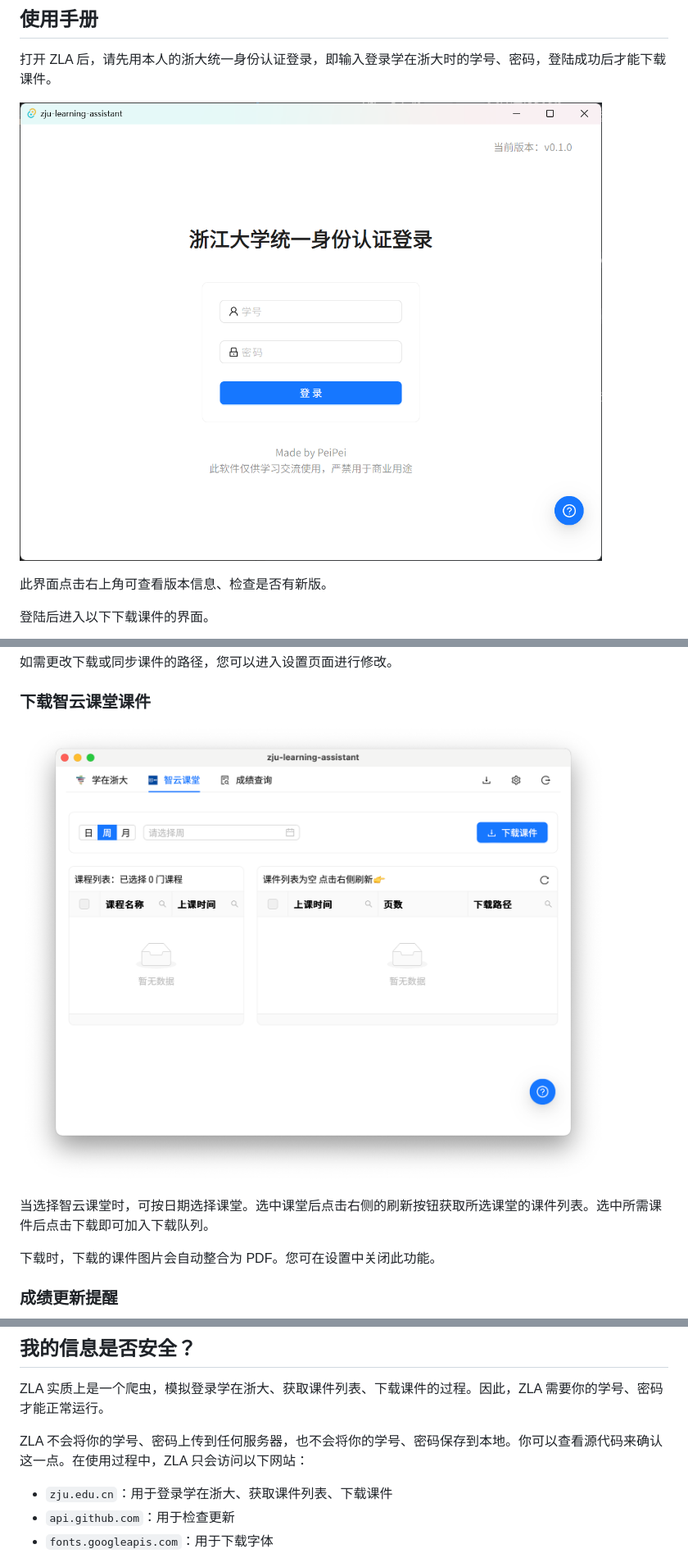
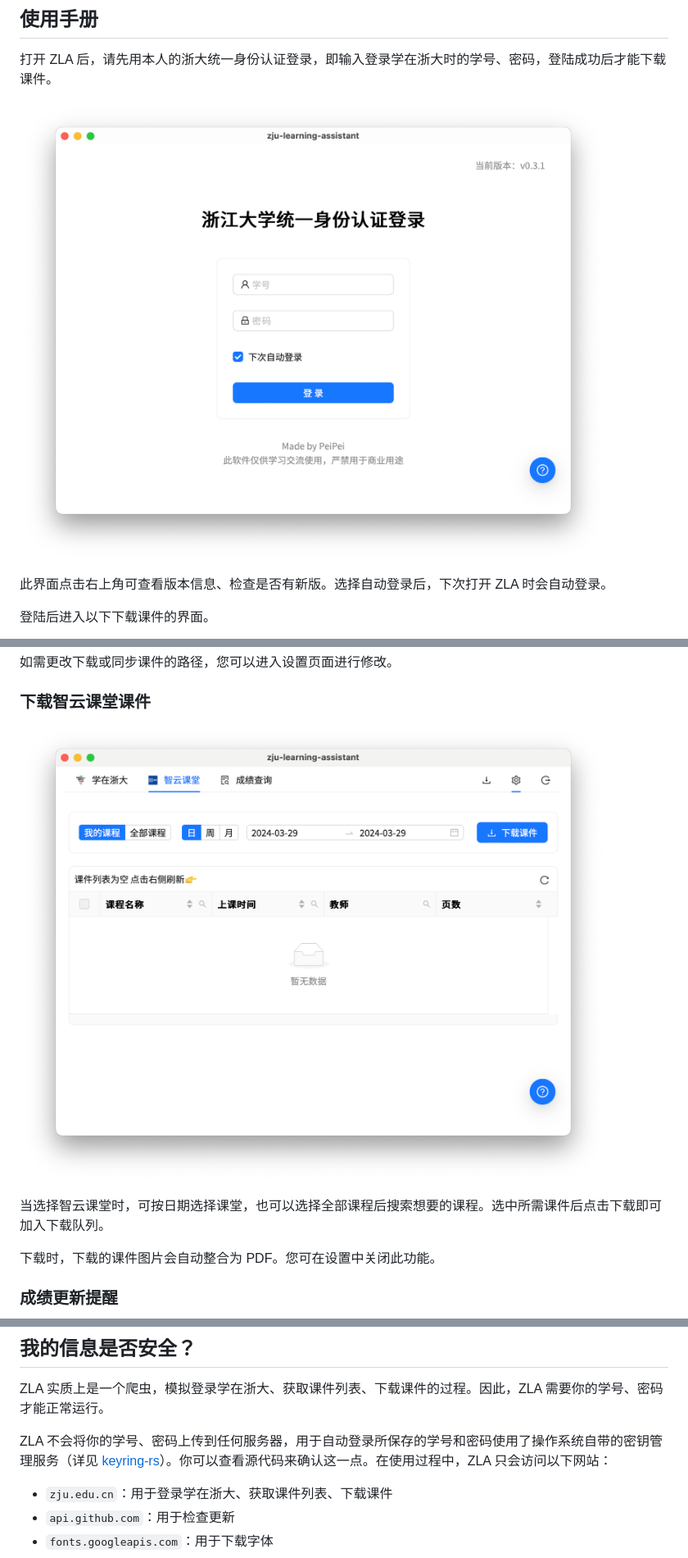
Before and after one commit to PeiPei233/zju-learning-assistant, a Markdown page: README.md, 3 parts joined by grey strips. Shown at 82% size. Drawn GitHub-style; pictures changed too: assets/classroom.png, assets/login.png.

Commit message:
Update README.md and release v0.3.2

```diff
--- a/README.md
+++ b/README.md
@@ -37,7 +44,7 @@ P.S. 由于没有购买 CA 签名，ZJU Learning Assistant (aka. ZLA) 没有签
 
 ![Login Page](assets/login.png)
 
-此界面点击右上角可查看版本信息、检查是否有新版。
+此界面点击右上角可查看版本信息、检查是否有新版。选择自动登录后，下次打开 ZLA 时会自动登录。
 
 登陆后进入以下下载课件的界面。
 
@@ -59,7 +66,7 @@ P.S. 由于没有购买 CA 签名，ZJU Learning Assistant (aka. ZLA) 没有签
 
 ![Classroom Page](assets/classroom.png)
 
-当选择智云课堂时，可按日期选择课堂。选中课堂后点击右侧的刷新按钮获取所选课堂的课件列表。选中所需课件后点击下载即可加入下载队列。
+当选择智云课堂时，可按日期选择课堂，也可以选择全部课程后搜索想要的课程。选中所需课件后点击下载即可加入下载队列。
 
 下载时，下载的课件图片会自动整合为 PDF。您可在设置中关闭此功能。
 
@@ -75,7 +82,7 @@ P.S. 由于没有购买 CA 签名，ZJU Learning Assistant (aka. ZLA) 没有签
 
 ZLA 实质上是一个爬虫，模拟登录学在浙大、获取课件列表、下载课件的过程。因此，ZLA 需要你的学号、密码才能正常运行。
 
-ZLA 不会将你的学号、密码上传到任何服务器，也不会将你的学号、密码保存到本地。你可以查看源代码来确认这一点。在使用过程中，ZLA 只会访问以下网站：
+ZLA 不会将你的学号、密码上传到任何服务器，用于自动登录所保存的学号和密码使用了操作系统自带的密钥管理服务（详见 [keyring-rs](https://github.com/hwchen/keyring-rs)）。你可以查看源代码来确认这一点。在使用过程中，ZLA 只会访问以下网站：
 
 - `zju.edu.cn`：用于登录学在浙大、获取课件列表、下载课件
 - `api.github.com`：用于检查更新
```
Also changed, not shown: other parts of README.md (+9 -2 lines), 1 other file.
